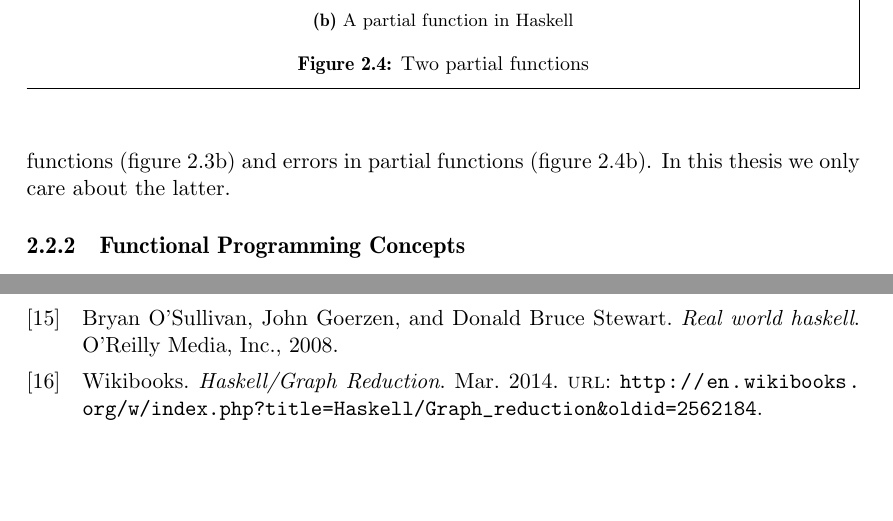
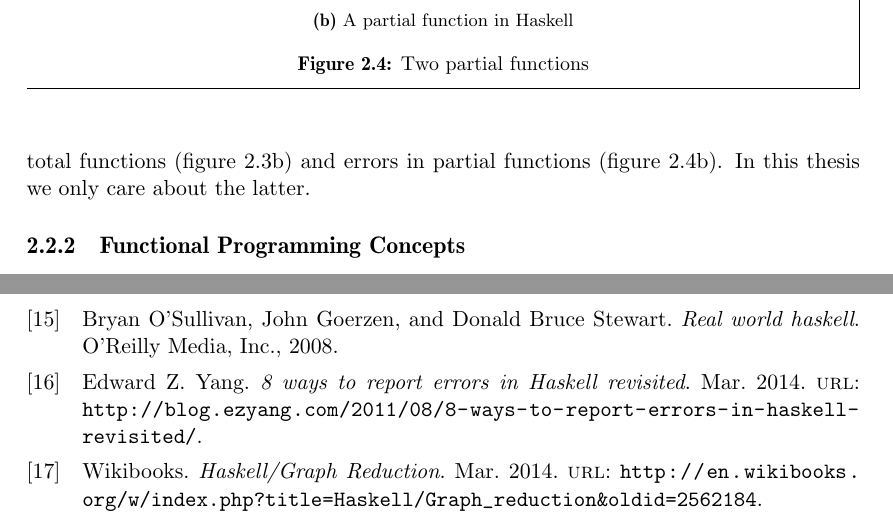
Before and after one commit to Tarrasch/exjobb, a LaTeX thesis (report/main.tex, which reads report/include/background.tex, report/references.bib): two parts of pages 8 and 44 of 47, joined at a grey line, cut so that both start at the same text, the shorter picture padded with empty space. Compiled offline with pdfLaTeX.

Commit message:
Add reference to 8 ways of exceptions

```diff
--- a/report/include/background.tex
+++ b/report/include/background.tex
@@ -205,7 +205,7 @@ an array would just invoke the \texttt{error} function. We define ``crashing''
 to be whenever \texttt{error} is called.
 
 The conclusion is that Haskell has two major types of error
-values \cite{o2008real}, errors in total functions (figure
+values \cite{o2008real} \cite{ezyang_8_ways_to_report_errors}, errors in total functions (figure
 \ref{fig:total_haskell}) and errors in partial functions (figure
 \ref{fig:partial_haskell}). In this thesis we only care about the
 latter.
--- a/report/references.bib
+++ b/report/references.bib
@@ -702,3 +702,12 @@ compiled implementations should use eval/apply.
   year={2008},
   publisher={O'Reilly Media, Inc.}
 }
+
+@ONLINE{ezyang_8_ways_to_report_errors,
+  author = {Edward Z. Yang},
+  title = { 8 ways to report errors in Haskell revisited },
+  month = mar,
+  year = {2014},
+  url =
+  {http://blog.ezyang.com/2011/08/8-ways-to-report-errors-in-haskell-revisited/},
+}
```
